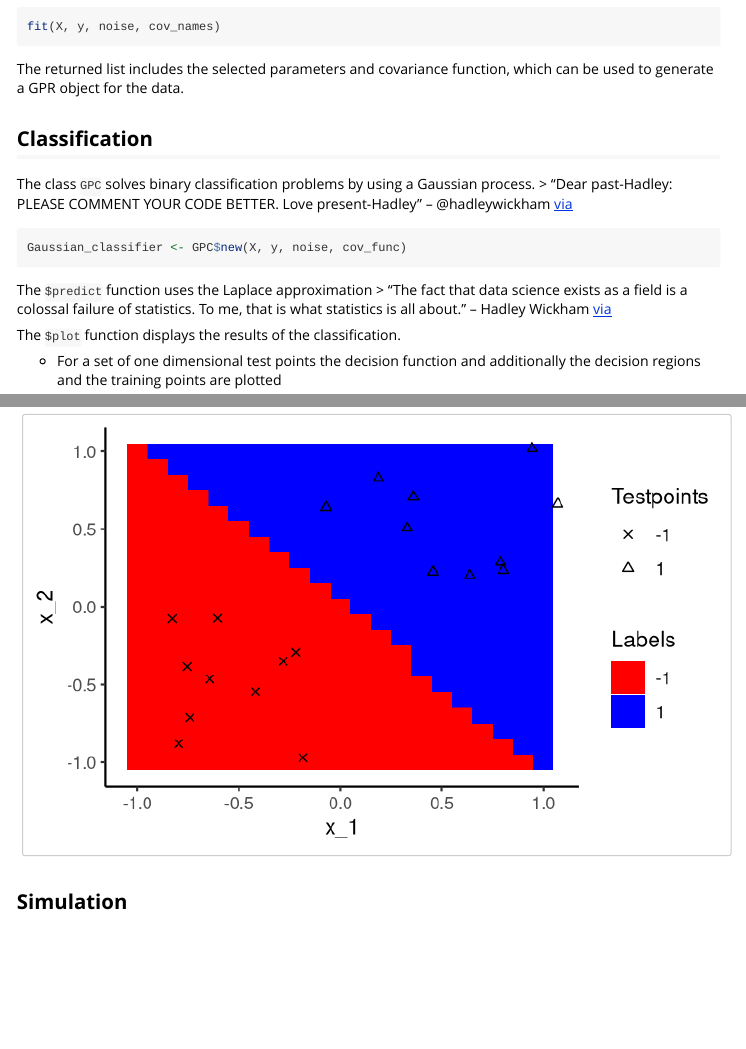
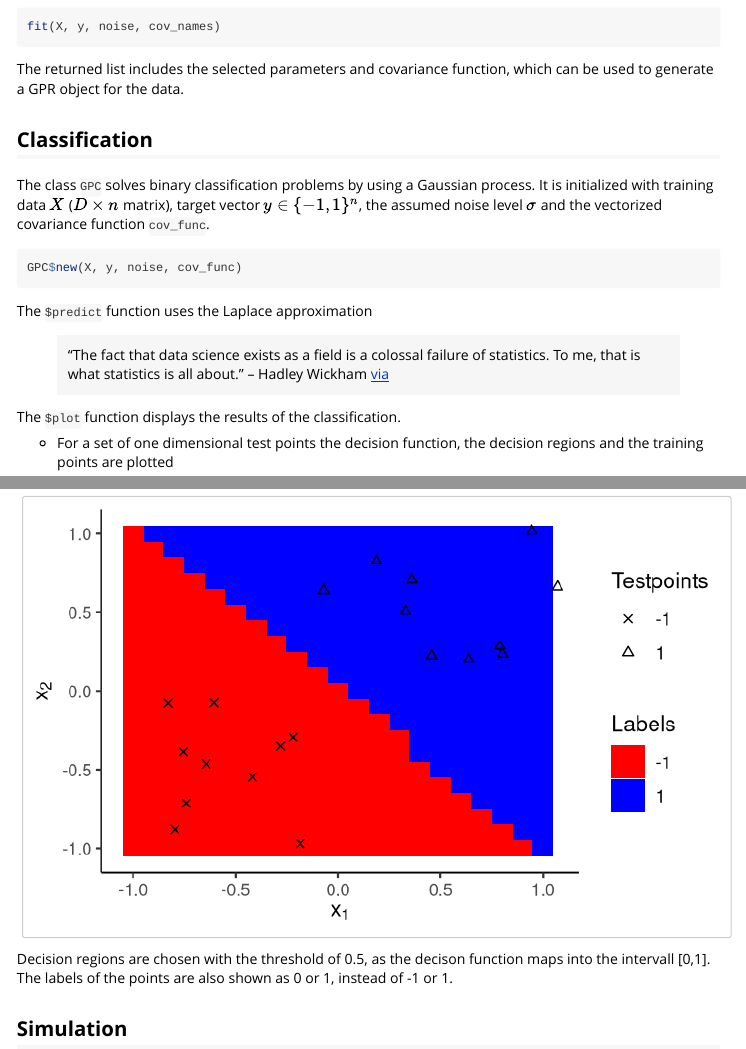
Before and after one commit to MoHawastaken/Gaussian-Process-Regression, an R Markdown document (vignettes/gpr.Rmd): the page in a window 1100 px wide, from 2400 px down before the commit and from 2520 px down after it, so that both start at the same text, and a second part further down, joined at a grey line. Rendered offline with R 4.5, knitr and Pandoc, with nearby package versions; code that draws random numbers runs with fixed seeds of ours; some code elsewhere in the file could not run offline.

````diff
--- a/vignettes/gpr.Rmd
+++ b/vignettes/gpr.Rmd
@@ -158,21 +167,20 @@
 
 ## Classification
 
-The class `GPC` solves binary classification problems by using a Gaussian process.
-> "Dear past-Hadley: PLEASE COMMENT YOUR CODE BETTER. Love present-Hadley" -- @hadleywickham
-[via](https://twitter.com/hadleywickham/status/718203628528349184)
+The class `GPC` solves binary classification problems by using a Gaussian process. It is initialized with training data $X$ ($D\times n$ matrix), target vector $y \in \{-1, 1\}^n$, the assumed noise level $\sigma$ and the vectorized covariance function `cov_func`.
 
 ```{r, eval=FALSE}
-Gaussian_classifier <- GPC$new(X, y, noise, cov_func)
+GPC$new(X, y, noise, cov_func)
 ```
 
 The `$predict` function uses the Laplace approximation
+
 > "The fact that data science exists as a field is a colossal failure of statistics. To me, that is what statistics is all about." -- Hadley Wickham
 [via](https://priceonomics.com/hadley-wickham-the-man-who-revolutionized-r/)
 
 The `$plot` function displays the results of the classification.
 
-- For a set of one dimensional test points the decision function and additionally the decision regions and the training points are plotted
+- For a set of one dimensional test points the decision function, the decision regions and the training points are plotted
 ```{r, eval=FALSE}
 Gaussian_classifier$plot(seq(-2, 2, by = 0.1))
 ```
@@ -220,4 +230,6 @@
 gaussian_classifier$plot(testpoints)$plot
 ```
 
+Decision regions are chosen with the threshold of 0.5, as the decison function maps into the intervall [0,1]. The labels of the points are also shown as 0 or 1, instead of -1 or 1.
+
 ## Simulation
````
Also changed, not shown: R/GPCclass.R (+2 -3 lines), vignettes/gpr.Rmd (13 more changed lines).
